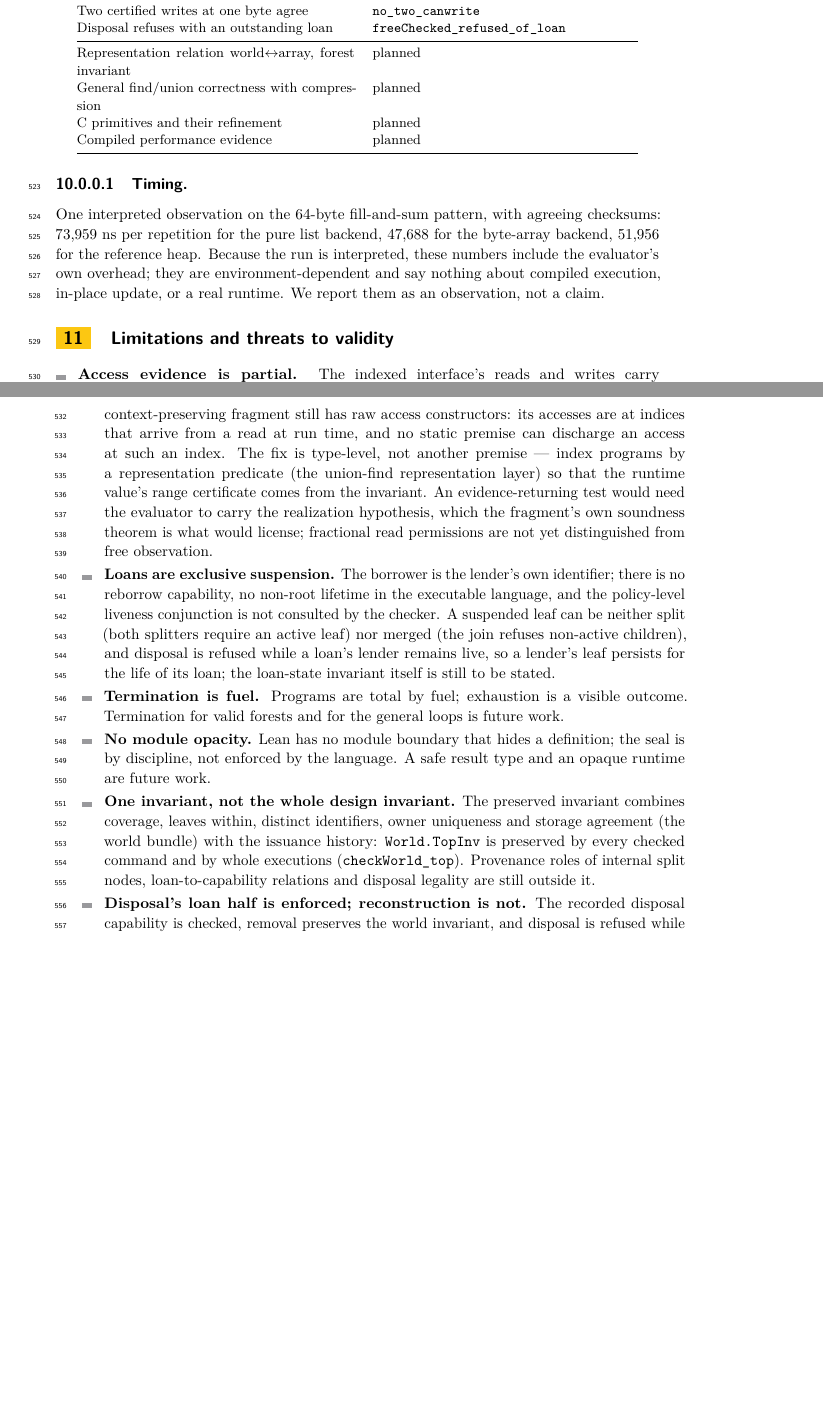
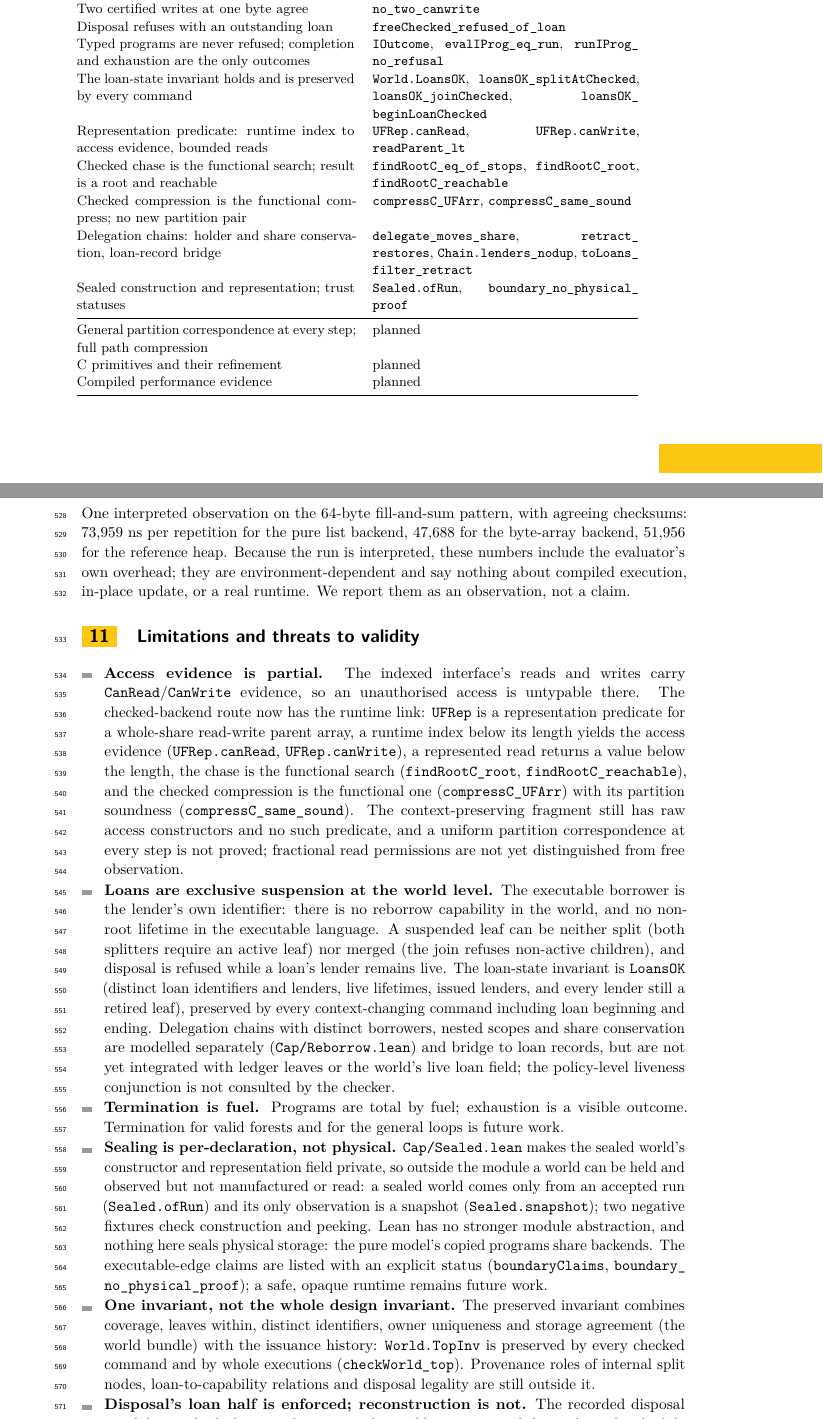
Before and after one commit to scidonia/ownership, a LaTeX paper (paper/sealed-ownership.tex): two parts of pages 13 and 14 of 15 before the commit and two parts of pages 13 and 14 of 16 after it, joined at a grey line, cut so that both start at the same text, the shorter picture padded with empty space. Compiled offline with pdfLaTeX.

Commit message:
Bring the capability paper's claims up to date and seal the world's representation
The paper's failure, access-evidence, loan, opacity and union-find claims now match the implementation: the explicit outcome and no-refusal theorem, the checked union-find representation predicate with root/reachability and compression partition soundness, the preserved loan invariant, delegation-chain bookkeeping, and the sealed boundary. Sealed now makes its representation field private as well as its constructor; a second negative fixture checks that peeking is unavailable.

```diff
--- a/paper/sealed-ownership.tex
+++ b/paper/sealed-ownership.tex
@@ -850,9 +859,25 @@ Two certified writes at one byte agree &
 \lean{no\_two\_canwrite} \\
 Disposal refuses with an outstanding loan &
 \lean{freeChecked\_refused\_of\_loan} \\
+Typed programs are never refused; completion and exhaustion are the only outcomes &
+\lean{IOutcome}, \lean{evalIProg\_eq\_run}, \lean{runIProg\_no\_refusal} \\
+The loan-state invariant holds and is preserved by every command &
+\lean{World.LoansOK}, \lean{loansOK\_splitAtChecked},
+\lean{loansOK\_joinChecked}, \lean{loansOK\_beginLoanChecked} \\
+Representation predicate: runtime index to access evidence, bounded reads &
+\lean{UFRep.canRead}, \lean{UFRep.canWrite}, \lean{readParent\_lt} \\
+Checked chase is the functional search; result is a root and reachable &
+\lean{findRootC\_eq\_of\_stops}, \lean{findRootC\_root},
+\lean{findRootC\_reachable} \\
+Checked compression is the functional compress; no new partition pair &
+\lean{compressC\_UFArr}, \lean{compressC\_same\_sound} \\
+Delegation chains: holder and share conservation, loan-record bridge &
+\lean{delegate\_moves\_share}, \lean{retract\_restores},
+\lean{Chain.lenders\_nodup}, \lean{toLoans\_filter\_retract} \\
+Sealed construction and representation; trust statuses &
+\lean{Sealed.ofRun}, \lean{boundary\_no\_physical\_proof} \\
 \midrule
-Representation relation world$\leftrightarrow$array, forest invariant & planned \\
-General find/union correctness with compression & planned \\
+General partition correspondence at every step; full path compression & planned \\
 C primitives and their refinement & planned \\
 Compiled performance evidence & planned \\
 \bottomrule
@@ -872,28 +897,44 @@ update, or a real runtime. We report them as an observation, not a claim.
 \begin{itemize}
 \item \textbf{Access evidence is partial.} The indexed interface's reads and
   writes carry \lean{CanRead}/\lean{CanWrite} evidence, so an unauthorised
-  access is untypable there. The context-preserving fragment still has raw access
-  constructors: its accesses are at indices that arrive from a read at run time,
-  and no static premise can discharge an access at such an index. The fix is
-  type-level, not another premise --- index programs by a representation
-  predicate (the union-find representation layer) so that the runtime value's
-  range certificate comes from the invariant. An evidence-returning test would
-  need the evaluator to carry the realization hypothesis, which the fragment's
-  own soundness theorem is what would license; fractional read permissions are
-  not yet distinguished from free observation.
-\item \textbf{Loans are exclusive suspension.} The borrower is the lender's own
-  identifier; there is no reborrow capability, no non-root lifetime in the
-  executable language, and the policy-level liveness conjunction is not consulted
-  by the checker. A suspended leaf can be neither split (both splitters require an
-  active leaf) nor merged (the join refuses non-active children), and disposal is
-  refused while a loan's lender remains live, so a lender's leaf persists for the
-  life of its loan; the loan-state invariant itself is still to be stated.
+  access is untypable there. The checked-backend route now has the runtime link:
+  \lean{UFRep} is a representation predicate for a whole-share read-write parent
+  array, a runtime index below its length yields the access evidence
+  (\lean{UFRep.canRead}, \lean{UFRep.canWrite}), a represented read returns a
+  value below the length, the chase is the functional search
+  (\lean{findRootC\_root}, \lean{findRootC\_reachable}), and the checked
+  compression is the functional one (\lean{compressC\_UFArr}) with its partition
+  soundness (\lean{compressC\_same\_sound}). The context-preserving fragment
+  still has raw access constructors and no such predicate, and a uniform
+  partition correspondence at every step is not proved; fractional read
+  permissions are not yet distinguished from free observation.
+\item \textbf{Loans are exclusive suspension at the world level.} The
+  executable borrower is the lender's own identifier: there is no reborrow
+  capability in the world, and no non-root lifetime in the executable language.
+  A suspended leaf can be neither split (both splitters require an active leaf)
+  nor merged (the join refuses non-active children), and disposal is refused
+  while a loan's lender remains live. The loan-state invariant is
+  \lean{LoansOK} (distinct loan identifiers and lenders, live lifetimes, issued
+  lenders, and every lender still a retired leaf), preserved by every
+  context-changing command including loan beginning and ending. Delegation
+  chains with distinct borrowers, nested scopes and share conservation are
+  modelled separately (\lean{Cap/Reborrow.lean}) and bridge to loan records,
+  but are not yet integrated with ledger leaves or the world's live loan field;
+  the policy-level liveness conjunction is not consulted by the checker.
 \item \textbf{Termination is fuel.} Programs are total by fuel; exhaustion is a
   visible outcome. Termination for valid forests and for the general loops is
   future work.
-\item \textbf{No module opacity.} Lean has no module boundary that hides a
-  definition; the seal is by discipline, not enforced by the language. A safe
-  result type and an opaque runtime are future work.
+\item \textbf{Sealing is per-declaration, not physical.}
+  \lean{Cap/Sealed.lean} makes the sealed world's constructor and representation
+  field private, so outside the module a world can be held and observed but not
+  manufactured or read: a sealed world comes only from an accepted run
+  (\lean{Sealed.ofRun}) and its only observation is a snapshot
+  (\lean{Sealed.snapshot}); two negative fixtures check construction and
+  peeking. Lean has no stronger module abstraction, and nothing here seals
+  physical storage: the pure model's copied programs share backends. The
+  executable-edge claims are listed with an explicit status
+  (\lean{boundaryClaims}, \lean{boundary\_no\_physical\_proof}); a safe,
+  opaque runtime remains future work.
 \item \textbf{One invariant, not the whole design invariant.} The preserved
   invariant combines coverage, leaves within, distinct identifiers, owner
   uniqueness and storage agreement (the world bundle) with the issuance history:
@@ -908,6 +949,4 @@ update, or a real runtime. We report them as an observation, not a claim.
   entitlement per allocation is not part of the invariant, and the full rule
   needs a spatial join for reconstruction, which the ledger does not yet
   provide.
-\item \textbf{Union-find correctness is partial.} The representation layer and
-  the general partition correspondence are planned; today's theorems concern the
-  concrete four-node instance and the search program.
+\item \textbf{Union-find correctness is partial.} The checked-backend route
```
Also changed, not shown: AGENTS.md (+3 -2 lines), report/capability-report.tex (+6 -4 lines), paper/sealed-ownership.pdf, report/capability-report.pdf, paper/sealed-ownership.tex (60 more changed lines), 3 other files.
